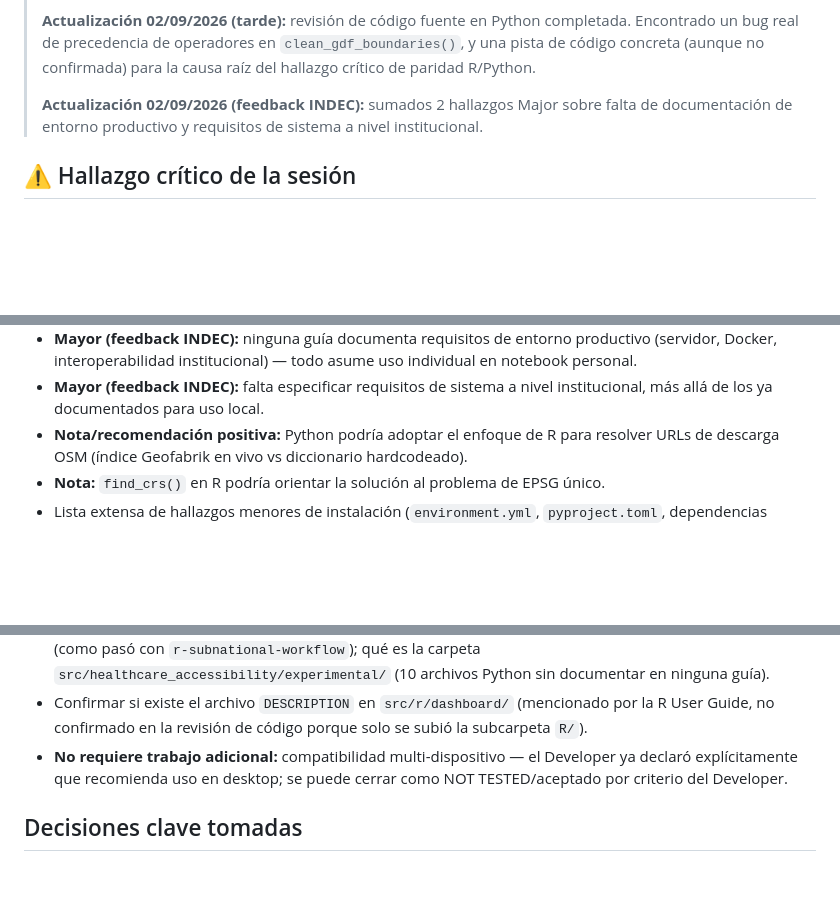
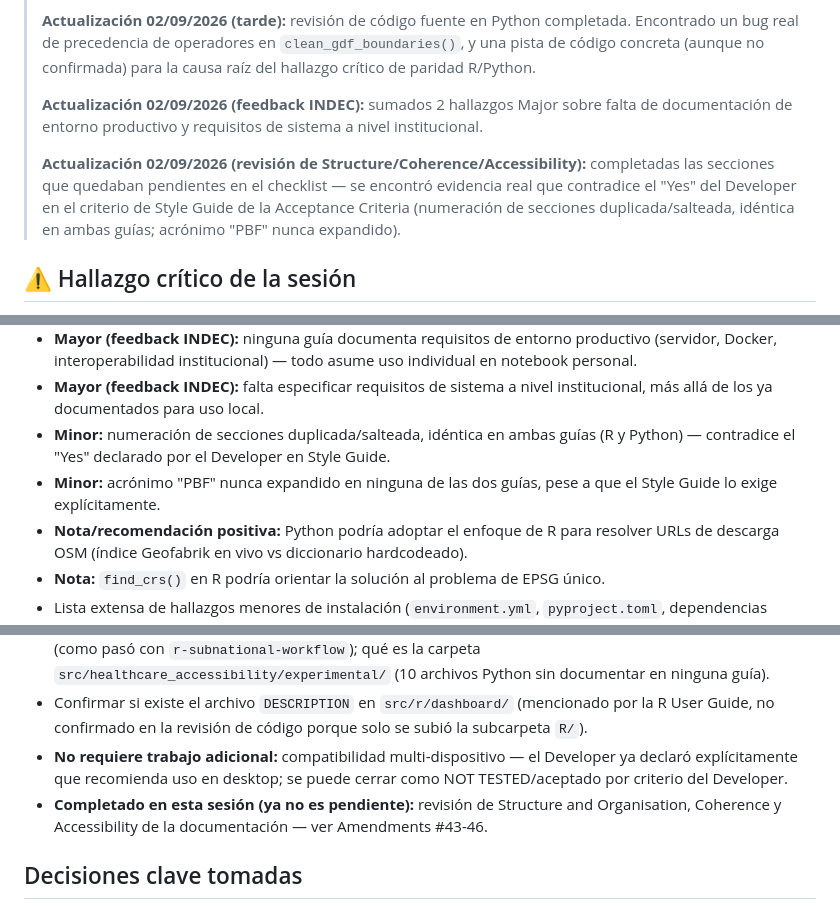
Before and after one commit to XtnPaez/UKTester, a Markdown page: README.md, 3 parts joined by grey strips. Drawn GitHub-style; blank space fills up the shorter version.

```diff
--- a/README.md
+++ b/README.md
@@ -10,6 +10,8 @@
 > **Actualización 02/09/2026 (tarde):** revisión de código fuente en Python completada. Encontrado un bug real de precedencia de operadores en `clean_gdf_boundaries()`, y una pista de código concreta (aunque no confirmada) para la causa raíz del hallazgo crítico de paridad R/Python.
 >
 > **Actualización 02/09/2026 (feedback INDEC):** sumados 2 hallazgos Major sobre falta de documentación de entorno productivo y requisitos de sistema a nivel institucional.
+>
+> **Actualización 02/09/2026 (revisión de Structure/Coherence/Accessibility):** completadas las secciones que quedaban pendientes en el checklist — se encontró evidencia real que contradice el "Yes" del Developer en el criterio de Style Guide de la Acceptance Criteria (numeración de secciones duplicada/salteada, idéntica en ambas guías; acrónimo "PBF" nunca expandido).
 
 ## ⚠️ Hallazgo crítico de la sesión
 
@@ -80,6 +82,8 @@ Ver el listado completo y numerado, con evidencia y clasificación Major/Minor,
 - **Pista de causa raíz (no confirmada):** Python no filtra facilities sin coordenadas (a diferencia de R); podría deberse a que los formatos CSV (R) y GeoJSON (Python) de HDX no son snapshots equivalentes del mismo dataset.
 - **Mayor (feedback INDEC):** ninguna guía documenta requisitos de entorno productivo (servidor, Docker, interoperabilidad institucional) — todo asume uso individual en notebook personal.
 - **Mayor (feedback INDEC):** falta especificar requisitos de sistema a nivel institucional, más allá de los ya documentados para uso local.
+- **Minor:** numeración de secciones duplicada/salteada, idéntica en ambas guías (R y Python) — contradice el "Yes" declarado por el Developer en Style Guide.
+- **Minor:** acrónimo "PBF" nunca expandido en ninguna de las dos guías, pese a que el Style Guide lo exige explícitamente.
 - **Nota/recomendación positiva:** Python podría adoptar el enfoque de R para resolver URLs de descarga OSM (índice Geofabrik en vivo vs diccionario hardcodeado).
 - **Nota:** `find_crs()` en R podría orientar la solución al problema de EPSG único.
 - Lista extensa de hallazgos menores de instalación (`environment.yml`, `pyproject.toml`, dependencias faltantes), UX (leyenda log10, zoom inicial, filtros que se resetean, logo faltante) y calidad de código (hardcoded values, imports muertos, imprecisión de CRS sin reproyectar en dos archivos Python distintos) — ver `tester.md`.
@@ -96,6 +100,7 @@ Ver el listado completo y numerado, con evidencia y clasificación Major/Minor,
 - Preguntarle al Developer: si existen otras ramas de git con funcionalidad relevante no mergeada a `main` (como pasó con `r-subnational-workflow`); qué es la carpeta `src/healthcare_accessibility/experimental/` (10 archivos Python sin documentar en ninguna guía).
 - Confirmar si existe el archivo `DESCRIPTION` en `src/r/dashboard/` (mencionado por la R User Guide, no confirmado en la revisión de código porque solo se subió la subcarpeta `R/`).
 - **No requiere trabajo adicional:** compatibilidad multi-dispositivo — el Developer ya declaró explícitamente que recomienda uso en desktop; se puede cerrar como NOT TESTED/aceptado por criterio del Developer.
+- **Completado en esta sesión (ya no es pendiente):** revisión de Structure and Organisation, Coherence y Accessibility de la documentación — ver Amendments #43-46.
 
 ## Decisiones clave tomadas
 
```
Also changed, not shown: tester.md (+32 -3 lines).
